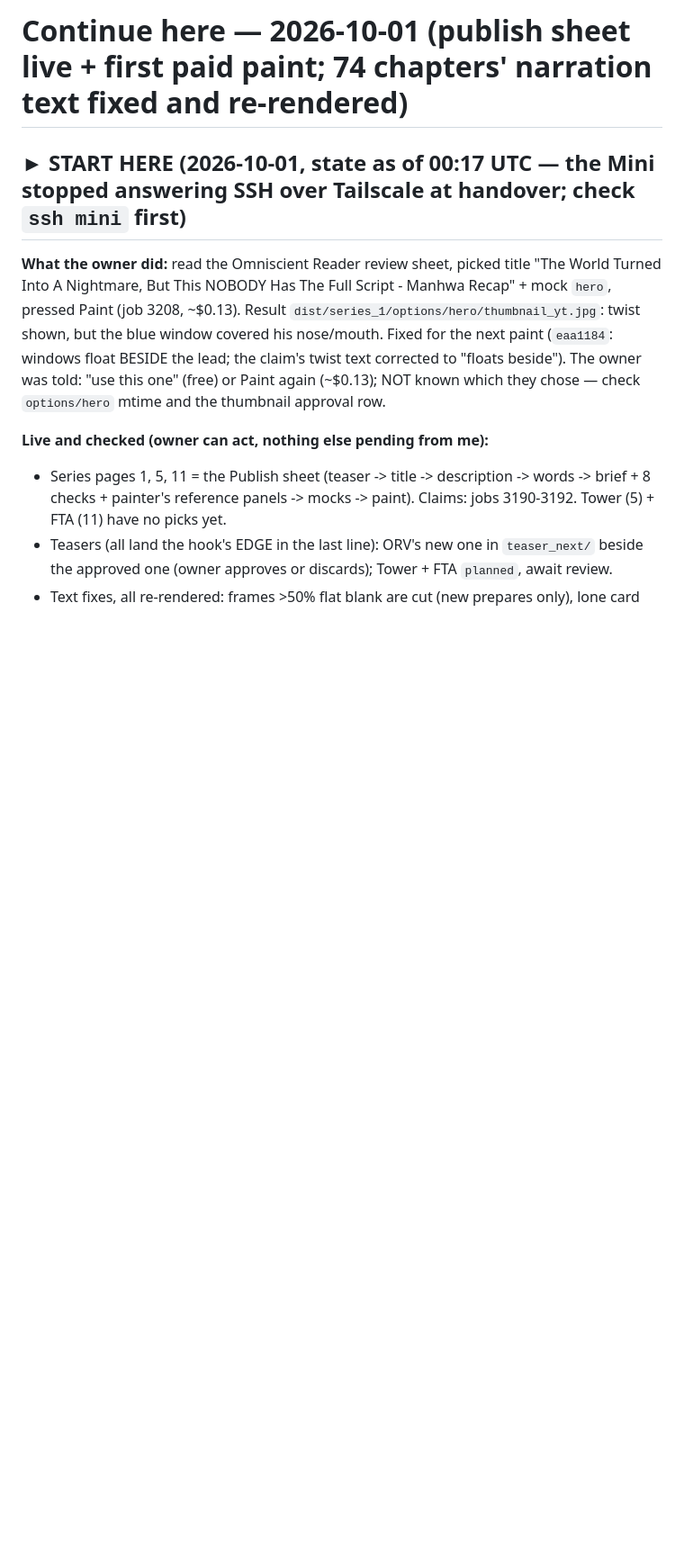
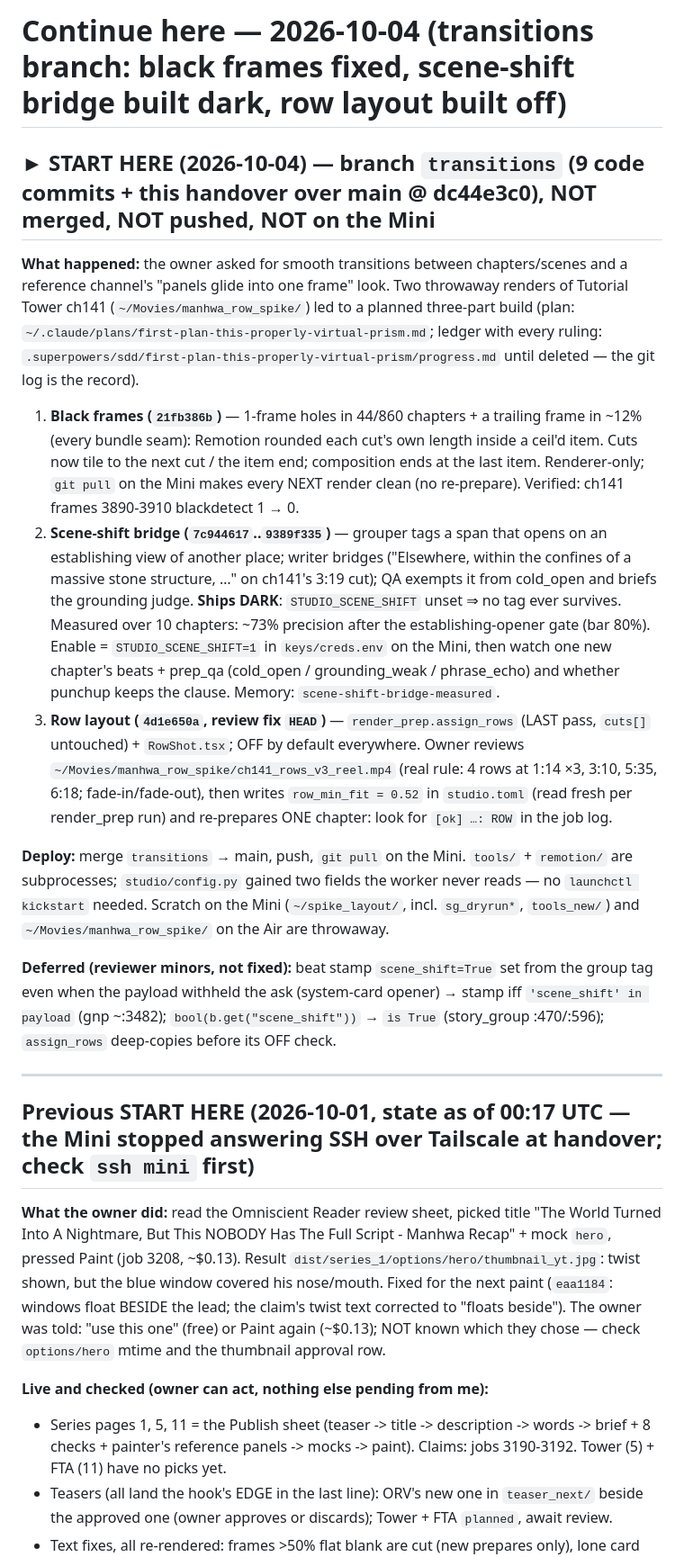
Before and after one commit to JidAiLabs/Manhwa, a Markdown page: .continue-here.md, the part around the change. Shown at 90% size. GitHub-like rendering; blank space fills up the shorter version.

Commit message:
docs: handover 2026-10-04 — transitions branch: black frames fixed, scene-shift bridge dark, rows off
Co-Authored-By: Claude Fable 5.1 <noreply@anthropic.com>

```diff
--- a/.continue-here.md
+++ b/.continue-here.md
@@ -1,6 +1,37 @@
-# Continue here — 2026-10-01 (publish sheet live + first paid paint; 74 chapters' narration text fixed and re-rendered)
+# Continue here — 2026-10-04 (transitions branch: black frames fixed, scene-shift bridge built dark, row layout built off)
 
-## ► START HERE (2026-10-01, state as of 00:17 UTC — the Mini stopped answering SSH over Tailscale at handover; check `ssh mini` first)
+## ► START HERE (2026-10-04) — branch `transitions` (9 code commits + this handover over main @ dc44e3c0), NOT merged, NOT pushed, NOT on the Mini
+
+**What happened:** the owner asked for smooth transitions between chapters/scenes and a reference channel's "panels
+glide into one frame" look. Two throwaway renders of Tutorial Tower ch141 (`~/Movies/manhwa_row_spike/`) led to a
+planned three-part build (plan: `~/.claude/plans/first-plan-this-properly-virtual-prism.md`; ledger with every
+ruling: `.superpowers/sdd/first-plan-this-properly-virtual-prism/progress.md` until deleted — the git log is the record).
+1. **Black frames (`21fb386b`)** — 1-frame holes in 44/860 chapters + a trailing frame in ~12% (every bundle seam):
+   Remotion rounded each cut's own length inside a ceil'd item. Cuts now tile to the next cut / the item end;
+   composition ends at the last item. Renderer-only; `git pull` on the Mini makes every NEXT render clean (no
+   re-prepare). Verified: ch141 frames 3890-3910 blackdetect 1 → 0.
+2. **Scene-shift bridge (`7c944617`..`9389f335`)** — grouper tags a span that opens on an establishing view of
+   another place; writer bridges ("Elsewhere, within the confines of a massive stone structure, …" on ch141's 3:19
+   cut); QA exempts it from cold_open and briefs the grounding judge. **Ships DARK**: `STUDIO_SCENE_SHIFT` unset ⇒
+   no tag ever survives. Measured over 10 chapters: ~73% precision after the establishing-opener gate (bar 80%).
+   Enable = `STUDIO_SCENE_SHIFT=1` in `keys/creds.env` on the Mini, then watch one new chapter's beats + prep_qa
+   (cold_open / grounding_weak / phrase_echo) and whether punchup keeps the clause. Memory: `scene-shift-bridge-measured`.
+3. **Row layout (`4d1e650a`, review fix `HEAD`)** — `render_prep.assign_rows` (LAST pass, `cuts[]` untouched) +
+   `RowShot.tsx`; OFF by default everywhere. Owner reviews `~/Movies/manhwa_row_spike/ch141_rows_v3_reel.mp4`
+   (real rule: 4 rows at 1:14 ×3, 3:10, 5:35, 6:18; fade-in/fade-out), then writes `row_min_fit = 0.52` in
+   `studio.toml` (read fresh per render_prep run) and re-prepares ONE chapter: look for `[ok] …: ROW` in the job log.
+
+**Deploy:** merge `transitions` → main, push, `git pull` on the Mini. `tools/` + `remotion/` are subprocesses;
+`studio/config.py` gained two fields the worker never reads — no `launchctl kickstart` needed. Scratch on the Mini
+(`~/spike_layout/`, incl. `sg_dryrun*`, `tools_new/`) and `~/Movies/manhwa_row_spike/` on the Air are throwaway.
+
+**Deferred (reviewer minors, not fixed):** beat stamp `scene_shift=True` set from the group tag even when the payload
+withheld the ask (system-card opener) → stamp iff `'scene_shift' in payload` (gnp ~:3482); `bool(b.get("scene_shift"))`
+→ `is True` (story_group :470/:596); `assign_rows` deep-copies before its OFF check.
+
+---
+
+## Previous START HERE (2026-10-01, state as of 00:17 UTC — the Mini stopped answering SSH over Tailscale at handover; check `ssh mini` first)
 
 **What the owner did:** read the Omniscient Reader review sheet, picked title "The World Turned Into A Nightmare, But This
 NOBODY Has The Full Script - Manhwa Recap" + mock `hero`, pressed Paint (job 3208, ~$0.13). Result
```
